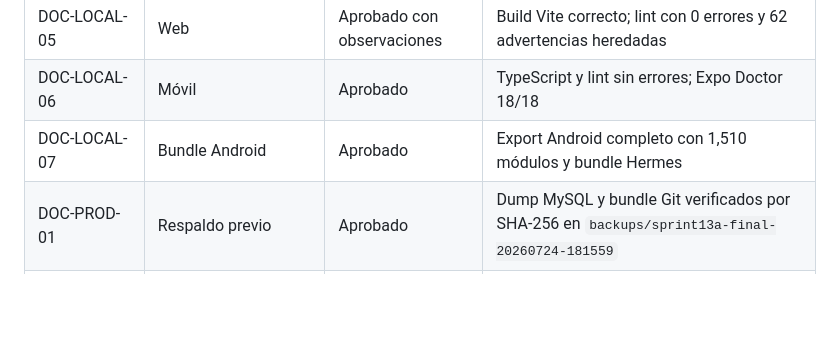
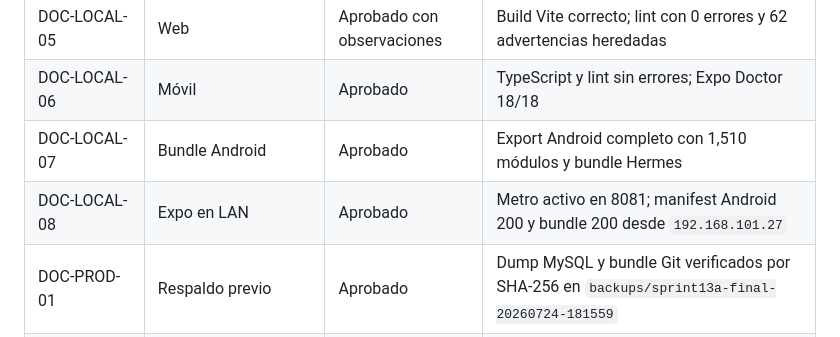
Before and after one commit to kener24/MediCore, a Markdown page: docs/PRODUCTION_TEST_EVIDENCE.md, the part around the change. Drawn GitHub-style; blank space fills up the shorter version.

Commit message:
Record Expo doctor app verification

```diff
--- a/docs/PRODUCTION_TEST_EVIDENCE.md
+++ b/docs/PRODUCTION_TEST_EVIDENCE.md
@@ -108,6 +108,7 @@ Despliegue y pruebas ejecutados el 2026-07-24 contra `https://kp-software.tech`
 | DOC-LOCAL-05 | Web | Aprobado con observaciones | Build Vite correcto; lint con 0 errores y 62 advertencias heredadas |
 | DOC-LOCAL-06 | Móvil | Aprobado | TypeScript y lint sin errores; Expo Doctor 18/18 |
 | DOC-LOCAL-07 | Bundle Android | Aprobado | Export Android completo con 1,510 módulos y bundle Hermes |
+| DOC-LOCAL-08 | Expo en LAN | Aprobado | Metro activo en 8081; manifest Android 200 y bundle 200 desde `192.168.101.27` |
 | DOC-PROD-01 | Respaldo previo | Aprobado | Dump MySQL y bundle Git verificados por SHA-256 en `backups/sprint13a-final-20260724-181559` |
 | DOC-PROD-02 | Compatibilidad de migración | Aprobado | Cero visitas con consultas duplicadas antes de crear la restricción única |
 | DOC-PROD-03 | Despliegue | Aprobado | Revisión final `1c131f1`; migración `medical_records.0004` aplicada; MediCore y Nginx activos |
```
Also changed, not shown: docs/DOCTOR_CONSULTATION_CERTIFICATION.md (+1 -0 lines).
